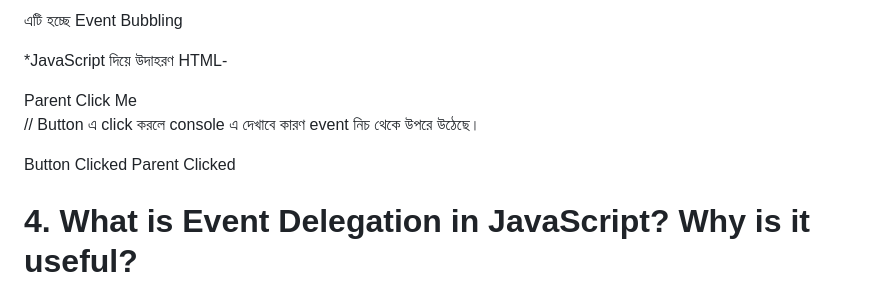
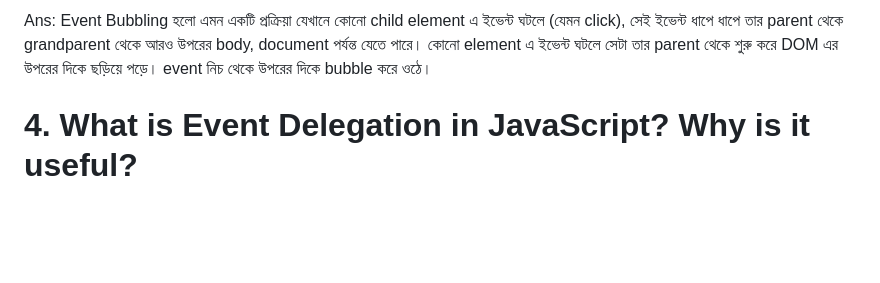
Before and after one commit to mdtonmoyhasansiam/Job_Application_Tracker, a Markdown page: README.md, the part around one of its changes. Drawn GitHub-style; blank space fills up the shorter version.

```diff
--- a/README.md
+++ b/README.md
@@ -99,27 +66,4 @@ HTML-
-এটি হচ্ছে Event Bubbling
-
-*JavaScript দিয়ে উদাহরণ
-HTML-
-<div id="parent" style="padding:20px; background:lightblue;">
-  Parent
-  <button id="child">Click Me</button>
-</div>
-
-<script>
-document.getElementById("child").addEventListener("click", function() {
-    console.log("Button Clicked");
-});
-
-document.getElementById("parent").addEventListener("click", function() {
-    console.log("Parent Clicked");
-});
-</script>
-
-// Button এ click করলে console এ দেখাবে কারণ event নিচ থেকে উপরে উঠেছে।
-
-Button Clicked
-Parent Clicked
-
+Ans: Event Bubbling হলো এমন একটি প্রক্রিয়া যেখানে কোনো child element এ ইভেন্ট ঘটলে (যেমন click), সেই ইভেন্ট ধাপে ধাপে তার parent থেকে grandparent থেকে আরও উপরের body, document পর্যন্ত যেতে পারে। কোনো element এ ইভেন্ট ঘটলে সেটা তার parent থেকে শুরু করে DOM এর উপরের দিকে ছড়িয়ে পড়ে। event নিচ থেকে উপরের দিকে bubble করে ওঠে।
 
 # 4. What is Event Delegation in JavaScript? Why is it useful?
 Ans: Event Delegation হলো Parent element এ একটাই event listener বসিয়ে তার ভিতরের সব child element এর event handle করা।
```
Also changed, not shown: other parts of README.md (+41 -74 lines).
